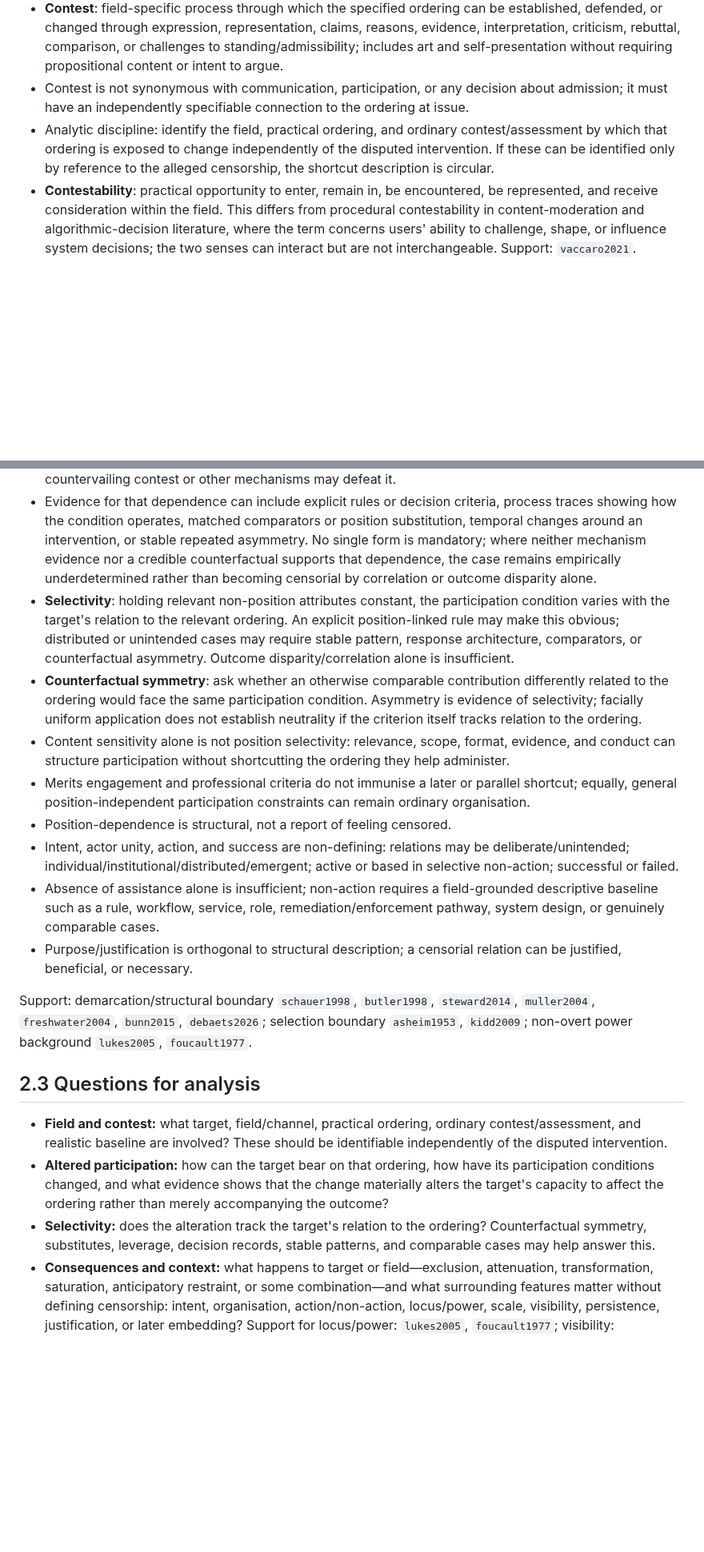
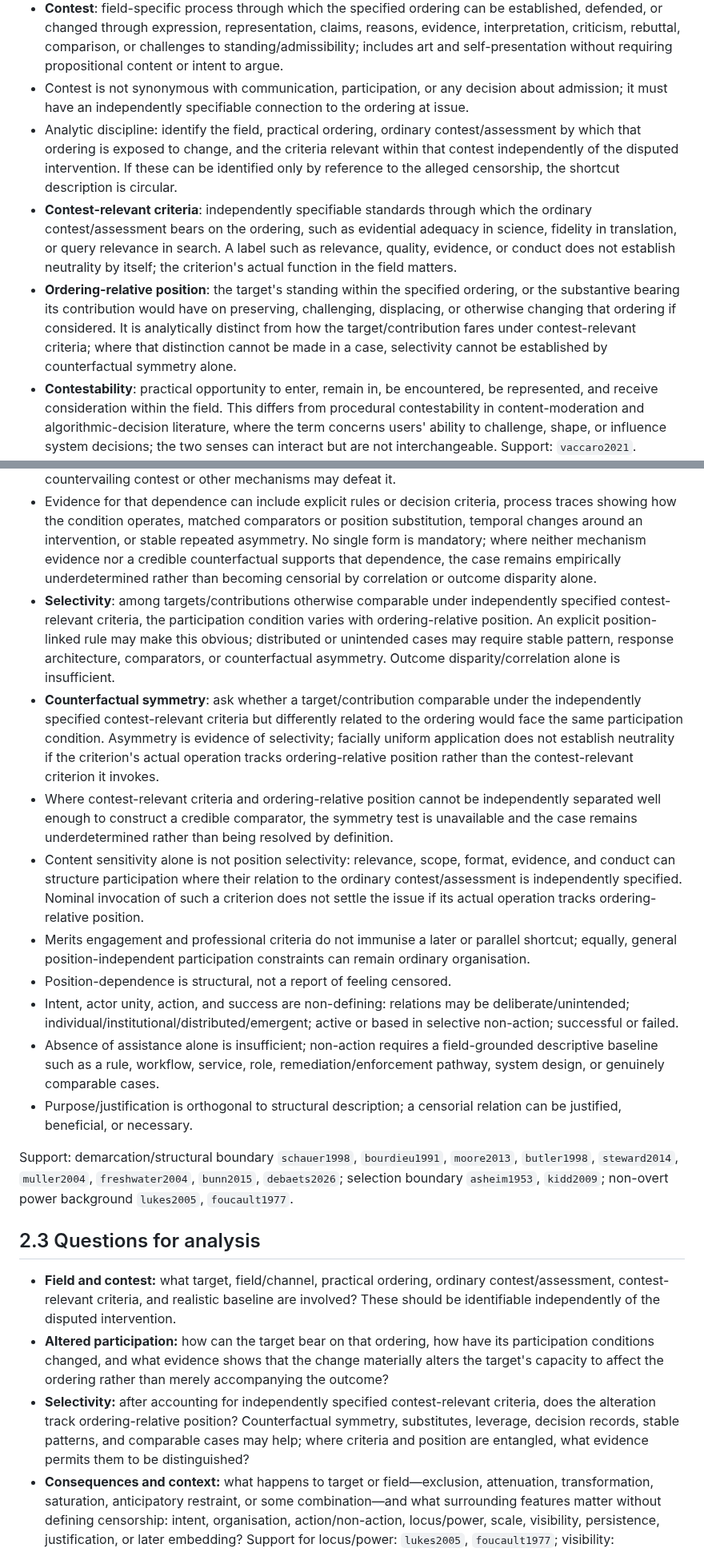
Before and after one commit to grantaj/censorship, a Markdown page: outline.md, 2 parts joined by grey strips. Shown at 80% size. Rendered like a GitHub page; blank space fills up the shorter version.

Commit message:
Repair structural lineage and selectivity demarcation

```diff
--- a/outline.md
+++ b/outline.md
@@ -47,7 +48,9 @@
 - **Ordering**: the practical distribution of field-specific standing, such as credibility, legitimacy, admissibility, visibility, salience, recognition, or authority. It need not be a total ranking or explicit hierarchy; it names what participation in the field can establish, preserve, or change.
 - **Contest**: field-specific process through which the specified ordering can be established, defended, or changed through expression, representation, claims, reasons, evidence, interpretation, criticism, rebuttal, comparison, or challenges to standing/admissibility; includes art and self-presentation without requiring propositional content or intent to argue.
 - Contest is not synonymous with communication, participation, or any decision about admission; it must have an independently specifiable connection to the ordering at issue.
-- Analytic discipline: identify the field, practical ordering, and ordinary contest/assessment by which that ordering is exposed to change independently of the disputed intervention. If these can be identified only by reference to the alleged censorship, the shortcut description is circular.
+- Analytic discipline: identify the field, practical ordering, ordinary contest/assessment by which that ordering is exposed to change, and the criteria relevant within that contest independently of the disputed intervention. If these can be identified only by reference to the alleged censorship, the shortcut description is circular.
+- **Contest-relevant criteria**: independently specifiable standards through which the ordinary contest/assessment bears on the ordering, such as evidential adequacy in science, fidelity in translation, or query relevance in search. A label such as relevance, quality, evidence, or conduct does not establish neutrality by itself; the criterion's actual function in the field matters.
+- **Ordering-relative position**: the target's standing within the specified ordering, or the substantive bearing its contribution would have on preserving, challenging, displacing, or otherwise changing that ordering if considered. It is analytically distinct from how the target/contribution fares under contest-relevant criteria; where that distinction cannot be made in a case, selectivity cannot be established by counterfactual symmetry alone.
 - **Contestability**: practical opportunity to enter, remain in, be encountered, be represented, and receive consideration within the field. This differs from procedural contestability in content-moderation and algorithmic-decision literature, where the term concerns users' ability to challenge, shape, or influence system decisions; the two senses can interact but are not interchangeable. Support: `vaccaro2021`.
 - General material/social inequality is insufficient; the mechanism of interest must bear on participation conditions in the specified field.
 - The relevant relation ordinarily requires attention to target; field/channel with practical leverage; practical ordering affected; realistic comparator/baseline; and the ordinary contest/assessment relevant to that ordering.
@@ -62,22 +65,23 @@
 - Altering contestability is not sufficient: all real fields structure participation through rejection, selection, ranking, editing, norms, and other constraints.
 - **Material work**: holding the relevant contest/assessment and other salient conditions fixed, changing the participation condition would make a non-trivial practical difference to the target's capacity to affect the ordering in that field. The condition need not be necessary, sufficient, or ultimately successful; countervailing contest or other mechanisms may defeat it.
 - Evidence for that dependence can include explicit rules or decision criteria, process traces showing how the condition operates, matched comparators or position substitution, temporal changes around an intervention, or stable repeated asymmetry. No single form is mandatory; where neither mechanism evidence nor a credible counterfactual supports that dependence, the case remains empirically underdetermined rather than becoming censorial by correlation or outcome disparity alone.
-- **Selectivity**: holding relevant non-position attributes constant, the participation condition varies with the target's relation to the relevant ordering. An explicit position-linked rule may make this obvious; distributed or unintended cases may require stable pattern, response architecture, comparators, or counterfactual asymmetry. Outcome disparity/correlation alone is insufficient.
-- **Counterfactual symmetry**: ask whether an otherwise comparable contribution differently related to the ordering would face the same participation condition. Asymmetry is evidence of selectivity; facially uniform application does not establish neutrality if the criterion itself tracks relation to the ordering.
-- Content sensitivity alone is not position selectivity: relevance, scope, format, evidence, and conduct can structure participation without shortcutting the ordering they help administer.
+- **Selectivity**: among targets/contributions otherwise comparable under independently specified contest-relevant criteria, the participation condition varies with ordering-relative position. An explicit position-linked rule may make this obvious; distributed or unintended cases may require stable pattern, response architecture, comparators, or counterfactual asymmetry. Outcome disparity/correlation alone is insufficient.
+- **Counterfactual symmetry**: ask whether a target/contribution comparable under the independently specified contest-relevant criteria but differently related to the ordering would face the same participation condition. Asymmetry is evidence of selectivity; facially uniform application does not establish neutrality if the criterion's actual operation tracks ordering-relative position rather than the contest-relevant criterion it invokes.
+- Where contest-relevant criteria and ordering-relative position cannot be independently separated well enough to construct a credible comparator, the symmetry test is unavailable and the case remains underdetermined rather than being resolved by definition.
+- Content sensitivity alone is not position selectivity: relevance, scope, format, evidence, and conduct can structure participation where their relation to the ordinary contest/assessment is independently specified. Nominal invocation of such a criterion does not settle the issue if its actual operation tracks ordering-relative position.
 - Merits engagement and professional criteria do not immunise a later or parallel shortcut; equally, general position-independent participation constraints can remain ordinary organisation.
 - Position-dependence is structural, not a report of feeling censored.
 - Intent, actor unity, action, and success are non-defining: relations may be deliberate/unintended; individual/institutional/distributed/emergent; active or based in selective non-action; successful or failed.
 - Absence of assistance alone is insufficient; non-action requires a field-grounded descriptive baseline such as a rule, workflow, service, role, remediation/enforcement pathway, system design, or genuinely comparable cases.
 - Purpose/justification is orthogonal to structural description; a censorial relation can be justified, beneficial, or necessary.
 
-Support: demarcation/structural boundary `schauer1998`, `butler1998`, `steward2014`, `muller2004`, `freshwater2004`, `bunn2015`, `debaets2026`; selection boundary `asheim1953`, `kidd2009`; non-overt power background `lukes2005`, `foucault1977`.
+Support: demarcation/structural boundary `schauer1998`, `bourdieu1991`, `moore2013`, `butler1998`, `steward2014`, `muller2004`, `freshwater2004`, `bunn2015`, `debaets2026`; selection boundary `asheim1953`, `kidd2009`; non-overt power background `lukes2005`, `foucault1977`.
 
 ## 2.3 Questions for analysis
 
-- **Field and contest:** what target, field/channel, practical ordering, ordinary contest/assessment, and realistic baseline are involved? These should be identifiable independently of the disputed intervention.
+- **Field and contest:** what target, field/channel, practical ordering, ordinary contest/assessment, contest-relevant criteria, and realistic baseline are involved? These should be identifiable independently of the disputed intervention.
 - **Altered participation:** how can the target bear on that ordering, how have its participation conditions changed, and what evidence shows that the change materially alters the target's capacity to affect the ordering rather than merely accompanying the outcome?
-- **Selectivity:** does the alteration track the target's relation to the ordering? Counterfactual symmetry, substitutes, leverage, decision records, stable patterns, and comparable cases may help answer this.
+- **Selectivity:** after accounting for independently specified contest-relevant criteria, does the alteration track ordering-relative position? Counterfactual symmetry, substitutes, leverage, decision records, stable patterns, and comparable cases may help; where criteria and position are entangled, what evidence permits them to be distinguished?
 - **Consequences and context:** what happens to target or field—exclusion, attenuation, transformation, saturation, anticipatory restraint, or some combination—and what surrounding features matter without defining censorship: intent, organisation, action/non-action, locus/power, scale, visibility, persistence, justification, or later embedding? Support for locus/power: `lukes2005`, `foucault1977`; visibility: `pasquale2015`.
 
 Only after the structural account is clear need lawfulness, ethics, proportionality, necessity, professional appropriateness, or legitimacy be evaluated. The account can be conceptually clear while a particular case remains empirically underdetermined because ordering, contest, criterion function, explanatory dependency, selectivity, baseline, or substitutes are unclear.
```
Also changed, not shown: other parts of outline.md (+7 -5 lines).
